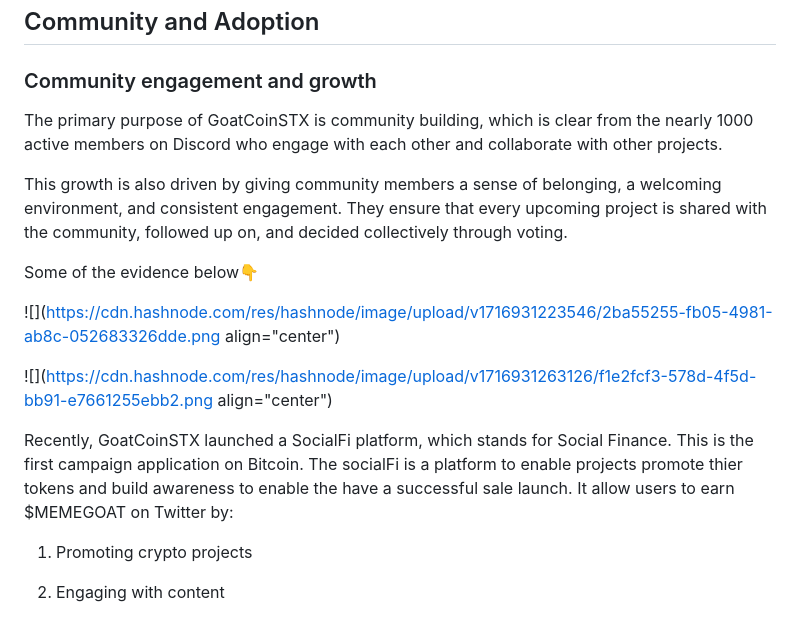
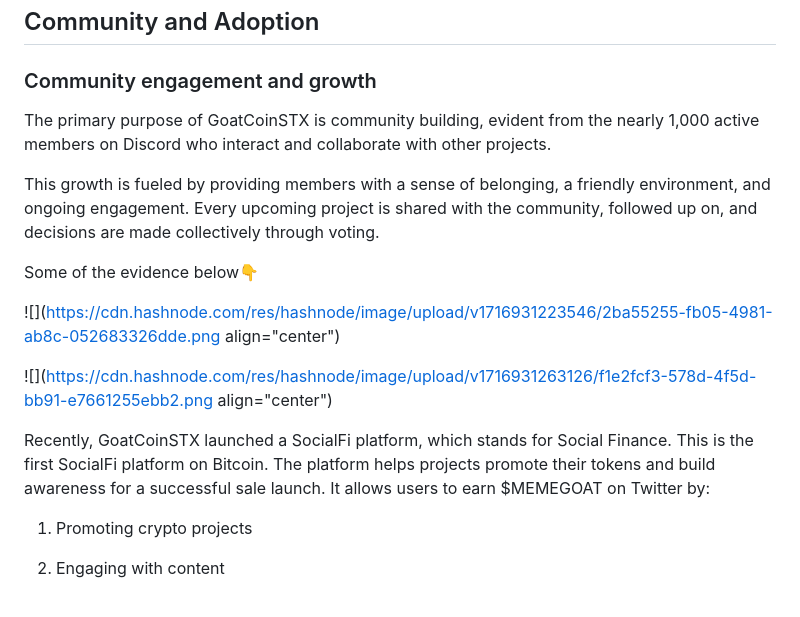
Before and after one commit to Ileolami/Aboutme, a Markdown page: clwqw6mwf000109jtdojwfla1.md, the part around one of its changes. Rendered like a GitHub page.

Commit message:
update post: GoatCoinSTX: The First Meme Finance Layer Of Bitcoin

```diff
--- a/clwqw6mwf000109jtdojwfla1.md
+++ b/clwqw6mwf000109jtdojwfla1.md
@@ -99,9 +99,9 @@ You may ask what is this project doing differently from other projects:
 
 ### Community engagement and growth
 
-The primary purpose of GoatCoinSTX is community building, which is clear from the nearly 1000 active members on Discord who engage with each other and collaborate with other projects.
+The primary purpose of GoatCoinSTX is community building, evident from the nearly 1,000 active members on Discord who interact and collaborate with other projects.
 
-This growth is also driven by giving community members a sense of belonging, a welcoming environment, and consistent engagement. They ensure that every upcoming project is shared with the community, followed up on, and decided collectively through voting.
+This growth is fueled by providing members with a sense of belonging, a friendly environment, and ongoing engagement. Every upcoming project is shared with the community, followed up on, and decisions are made collectively through voting.
 
 Some of the evidence below👇
 
@@ -109,7 +109,7 @@ Some of the evidence below👇
 
 ![](https://cdn.hashnode.com/res/hashnode/image/upload/v1716931263126/f1e2fcf3-578d-4f5d-bb91-e7661255ebb2.png align="center")
 
-Recently, GoatCoinSTX launched a SocialFi platform, which stands for Social Finance. This is the first campaign application on Bitcoin. The socialFi is a platform to enable projects promote thier tokens and build awareness to enable the have a successful sale launch. It allow users to earn $MEMEGOAT on Twitter by:
+Recently, GoatCoinSTX launched a SocialFi platform, which stands for Social Finance. This is the first SocialFi platform on Bitcoin. The platform helps projects promote their tokens and build awareness for a successful sale launch. It allows users to earn $MEMEGOAT on Twitter by:
 
 1. Promoting crypto projects
 
```
Also changed, not shown: other parts of clwqw6mwf000109jtdojwfla1.md (+1 -1 lines).
